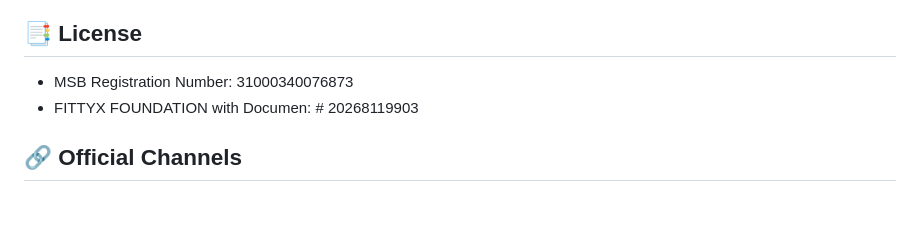
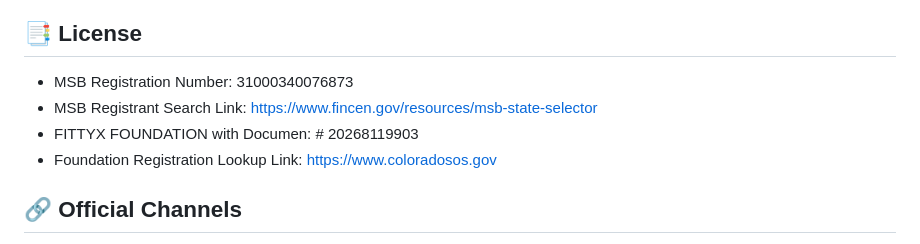
Before and after one commit to williamnicole457896-crypto/fittyx-official, a Markdown page: README.md, the part around the change. Drawn GitHub-style; blank space fills up the shorter version.

```diff
--- a/README.md
+++ b/README.md
@@ -72,7 +72,9 @@ A: FITTYX offers full REST API, WebSocket API for real-time data, and FIX API fo
 
 ## 📑 License
 - MSB Registration Number: 31000340076873
+- MSB Registrant Search Link: https://www.fincen.gov/resources/msb-state-selector
 - FITTYX FOUNDATION with Documen: # 20268119903
+- Foundation Registration Lookup Link: https://www.coloradosos.gov
 
 ## 🔗 Official Channels
 - X (Twitter): [FITTYX Official](https://x.com/FITTYX_Official)
```
